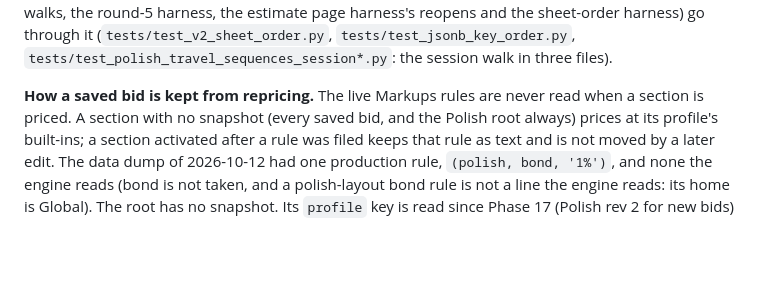
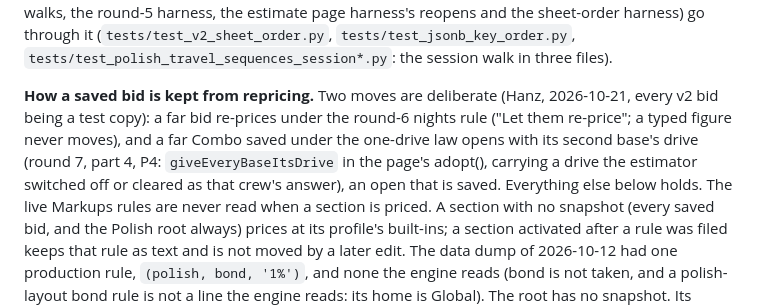
Before and after one commit to HDLC01/Treadwell-Proposal-Tool, a Markdown page: docs/v2-architecture.md, the part around the change. Drawn GitHub-style; blank space fills up the shorter version.

Commit message:
docs(v2): the saved-bid paragraph names the two moves Hanz decided (round 7, pass-2 audit A6)
Co-Authored-By: Claude Opus 5.5 <noreply@anthropic.com>

```diff
--- a/docs/v2-architecture.md
+++ b/docs/v2-architecture.md
@@ -819,7 +819,10 @@ place too). No test held either until round 7, part 2 (the round-6 order audit's
 estimate (the travel walks, the round-5 harness, the estimate page harness's reopens and the sheet-order harness) go through it
 (`tests/test_v2_sheet_order.py`, `tests/test_jsonb_key_order.py`, `tests/test_polish_travel_sequences_session*.py`: the session walk in three files).
 
-**How a saved bid is kept from repricing.** The live Markups rules are never read when a section is priced. A section
+**How a saved bid is kept from repricing.** Two moves are deliberate (Hanz, 2026-10-21, every v2 bid being a test copy): a far bid re-prices under
+the round-6 nights rule ("Let them re-price"; a typed figure never moves), and a far Combo saved under the one-drive law opens with its second
+base's drive (round 7, part 4, P4: `giveEveryBaseItsDrive` in the page's adopt(), carrying a drive the estimator switched off or cleared as
+that crew's answer), an open that is saved. Everything else below holds. The live Markups rules are never read when a section is priced. A section
 with no snapshot (every saved bid, and the Polish root always) prices at its profile's built-ins; a section
 activated after a rule was filed keeps that rule as text and is not moved by a later edit. The data dump of
 2026-10-12 had one production rule, `(polish, bond, '1%')`, and none the engine reads (bond is not taken, and a
```
